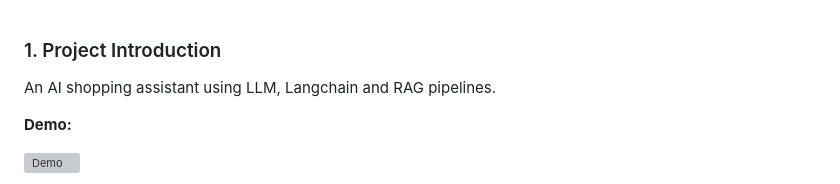
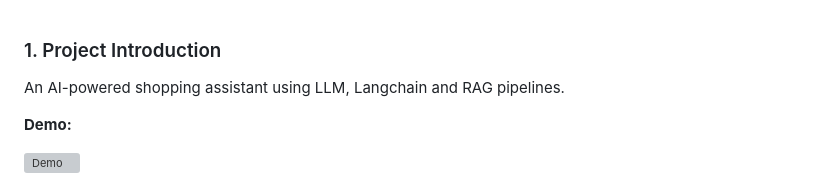
Before and after one commit to timelesshc/online-product-recommender, a Markdown page: README.md, the part around the change. GitHub-like rendering; grey boxes are pictures that could not be loaded.

```diff
--- a/README.md
+++ b/README.md
@@ -1,5 +1,5 @@
 ### 1. Project Introduction
-An AI shopping assistant using LLM, Langchain and RAG pipelines.
+An AI-powered shopping assistant using LLM, Langchain and RAG pipelines.
 
 **Demo:**
 
```
